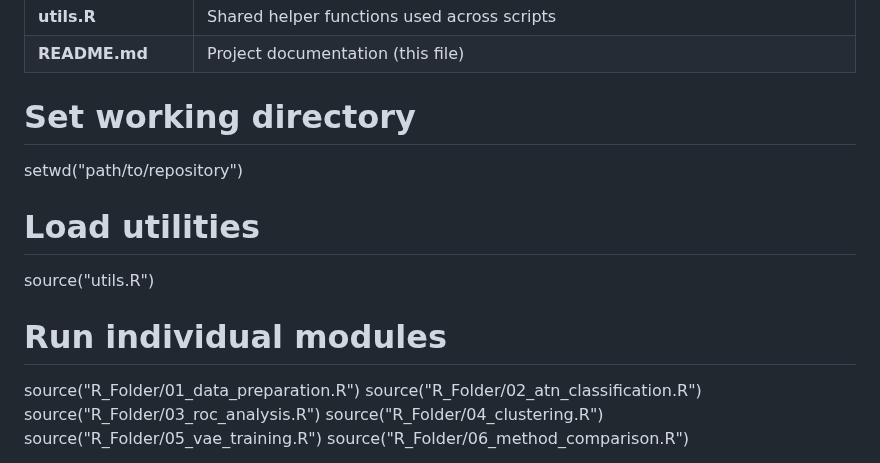
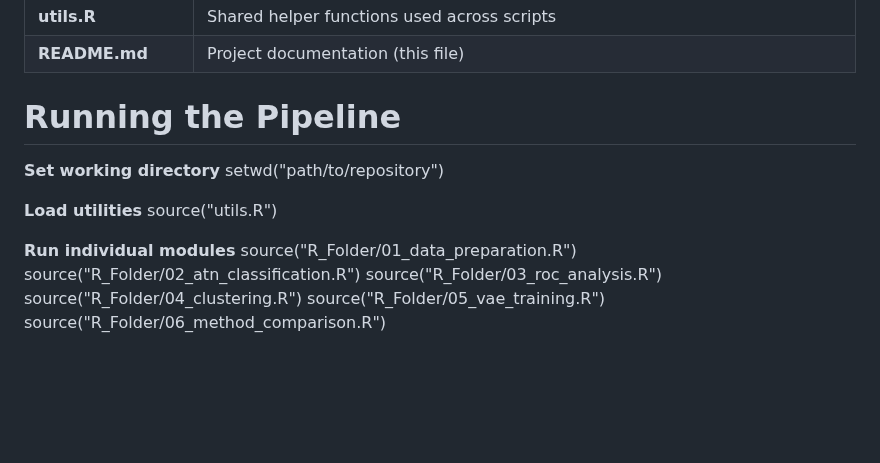
Before and after one commit to efchea1/Scalable-Plasma-Biomarker-Phenotyping-for-Alzheimer-s-Disease, a Markdown page: README.md, the part around the change. GitHub-like rendering; blank space fills up the shorter version.

```diff
--- a/README.md
+++ b/README.md
@@ -34,13 +34,14 @@ The pipeline is designed for **scientific transparency**, **scalability**, and *
 | **utils.R** | Shared helper functions used across scripts |
 | **README.md** | Project documentation (this file) |
 
-# Set working directory
+# Running the Pipeline
+**Set working directory**
 setwd("path/to/repository")
 
-# Load utilities
+**Load utilities**
 source("utils.R")
 
-# Run individual modules
+**Run individual modules**
 source("R_Folder/01_data_preparation.R")
 source("R_Folder/02_atn_classification.R")
 source("R_Folder/03_roc_analysis.R")
```
